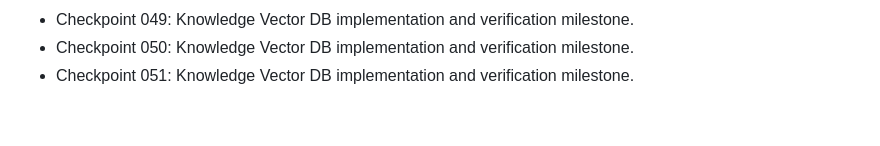
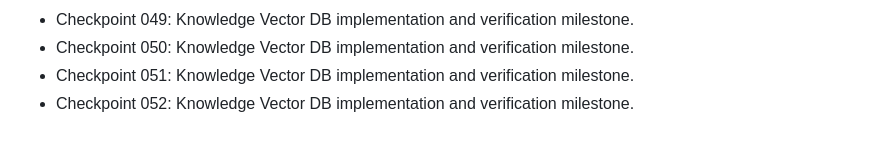
Before and after one commit to nijjukrr/KNOWLEDGE-VECTOR-DB, a Markdown page: docs/development-log.md, the part around the change. Rendered like a GitHub page.

Commit message:
Add project checkpoint 052

```diff
--- a/docs/development-log.md
+++ b/docs/development-log.md
@@ -49,3 +49,4 @@
 - Checkpoint 049: Knowledge Vector DB implementation and verification milestone.
 - Checkpoint 050: Knowledge Vector DB implementation and verification milestone.
 - Checkpoint 051: Knowledge Vector DB implementation and verification milestone.
+- Checkpoint 052: Knowledge Vector DB implementation and verification milestone.
```
